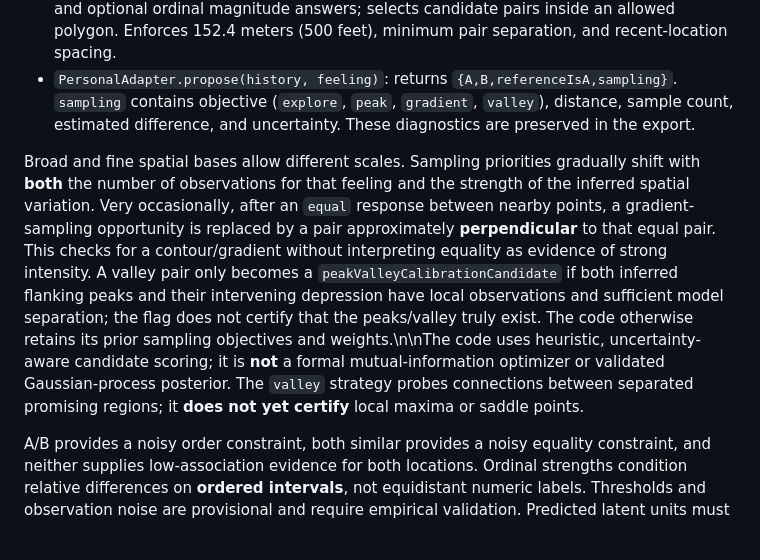
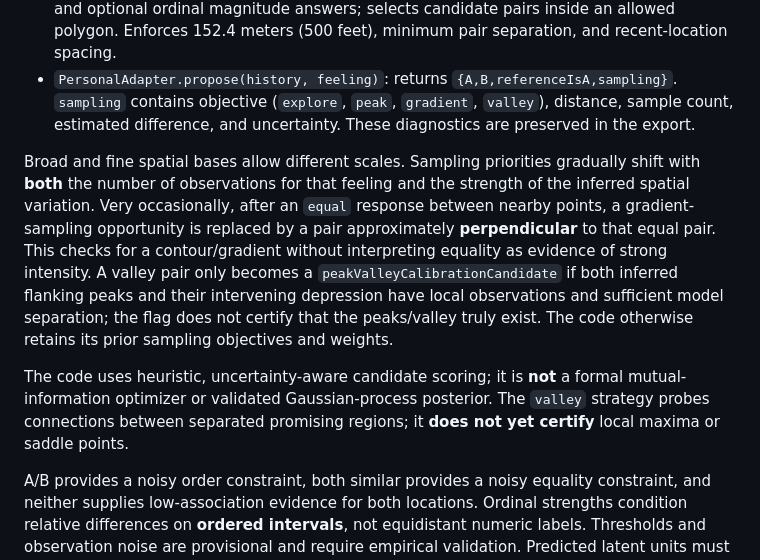
Before and after one commit to r7sv6pzzr4-art/LiminalCreek, a Markdown page: ADAPTIVE_SAMPLING_PERSONAL_TEST.md, the part around the change. Rendered like a GitHub page; blank space fills up the shorter version.

Commit message:
Fix adaptive design note paragraph formatting

```diff
--- a/ADAPTIVE_SAMPLING_PERSONAL_TEST.md
+++ b/ADAPTIVE_SAMPLING_PERSONAL_TEST.md
@@ -14,7 +14,9 @@
 - `PersonalAdapter(area, {maxDistance, random})`: interprets one user's A/B, similar, neither, and optional ordinal magnitude answers; selects candidate pairs inside an allowed polygon. Enforces 152.4 meters (500 feet), minimum pair separation, and recent-location spacing.
 - `PersonalAdapter.propose(history, feeling)`: returns `{A,B,referenceIsA,sampling}`. `sampling` contains objective (`explore`, `peak`, `gradient`, `valley`), distance, sample count, estimated difference, and uncertainty. These diagnostics are preserved in the export.
 
-Broad and fine spatial bases allow different scales. Sampling priorities gradually shift with **both** the number of observations for that feeling and the strength of the inferred spatial variation. Very occasionally, after an `equal` response between nearby points, a gradient-sampling opportunity is replaced by a pair approximately **perpendicular** to that equal pair. This checks for a contour/gradient without interpreting equality as evidence of strong intensity. A valley pair only becomes a `peakValleyCalibrationCandidate` if both inferred flanking peaks and their intervening depression have local observations and sufficient model separation; the flag does not certify that the peaks/valley truly exist. The code otherwise retains its prior sampling objectives and weights.\n\nThe code uses heuristic, uncertainty-aware candidate scoring; it is **not** a formal mutual-information optimizer or validated Gaussian-process posterior. The `valley` strategy probes connections between separated promising regions; it **does not yet certify** local maxima or saddle points.
+Broad and fine spatial bases allow different scales. Sampling priorities gradually shift with **both** the number of observations for that feeling and the strength of the inferred spatial variation. Very occasionally, after an `equal` response between nearby points, a gradient-sampling opportunity is replaced by a pair approximately **perpendicular** to that equal pair. This checks for a contour/gradient without interpreting equality as evidence of strong intensity. A valley pair only becomes a `peakValleyCalibrationCandidate` if both inferred flanking peaks and their intervening depression have local observations and sufficient model separation; the flag does not certify that the peaks/valley truly exist. The code otherwise retains its prior sampling objectives and weights.
+
+The code uses heuristic, uncertainty-aware candidate scoring; it is **not** a formal mutual-information optimizer or validated Gaussian-process posterior. The `valley` strategy probes connections between separated promising regions; it **does not yet certify** local maxima or saddle points.
 
 A/B provides a noisy order constraint, both similar provides a noisy equality constraint, and neither supplies low-association evidence for both locations. Ordinal strengths condition relative differences on **ordered intervals**, not equidistant numeric labels. Thresholds and observation noise are provisional and require empirical validation. Predicted latent units must not be interpreted as calibrated absolute feeling intensity.
 
```
